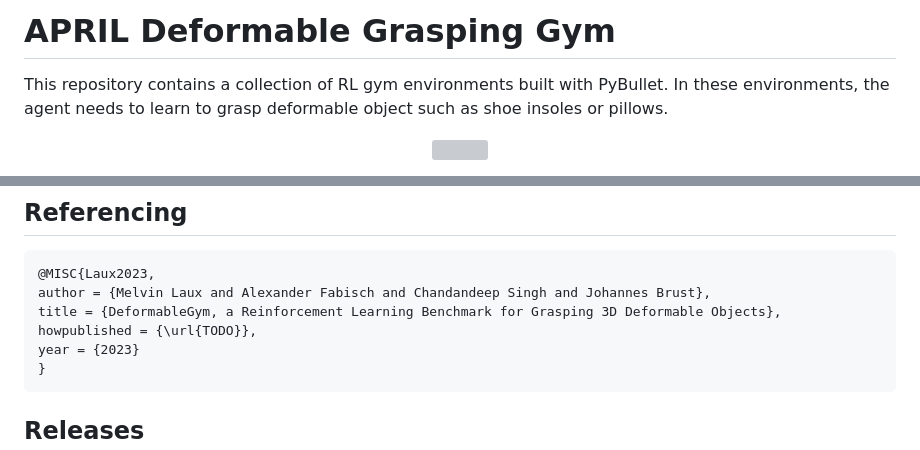
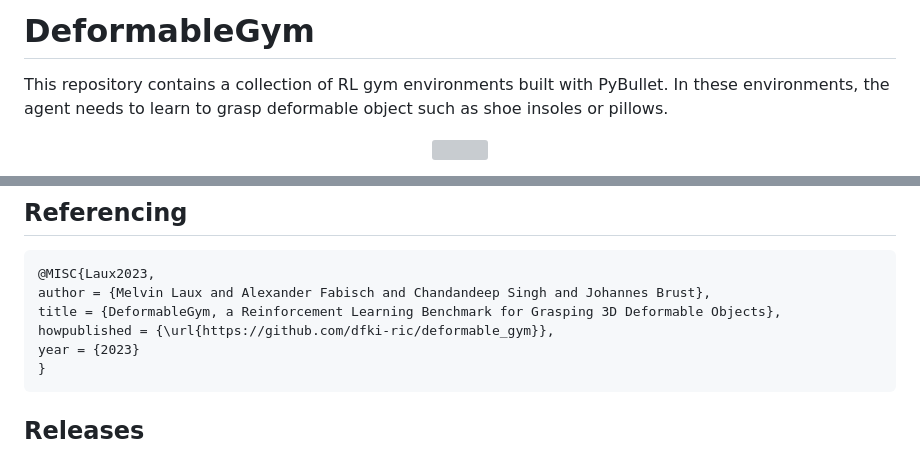
Before and after one commit to dfki-ric/deformable_gym, a Markdown page: README.md, 2 parts joined by grey strips. GitHub-like rendering; grey boxes are pictures that could not be loaded.

````diff
--- a/README.md
+++ b/README.md
@@ -1,4 +1,4 @@
-# APRIL Deformable Grasping Gym
+# DeformableGym
 
 This repository contains a collection of RL gym environments built with PyBullet. In these environments, the agent
 needs to learn to grasp deformable object such as shoe insoles or pillows.
@@ -105,7 +105,7 @@ It is forbidden to directly push to the main branch. Each new version has its ow
 @MISC{Laux2023,
 author = {Melvin Laux and Alexander Fabisch and Chandandeep Singh and Johannes Brust},
 title = {DeformableGym, a Reinforcement Learning Benchmark for Grasping 3D Deformable Objects},
-howpublished = {\url{TODO}},
+howpublished = {\url{https://github.com/dfki-ric/deformable_gym}},
 year = {2023}
 }
 ```
````
